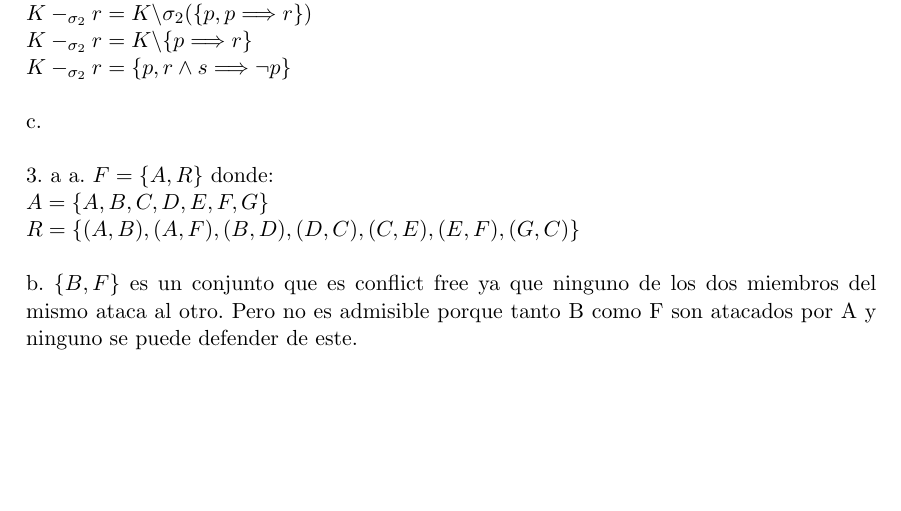
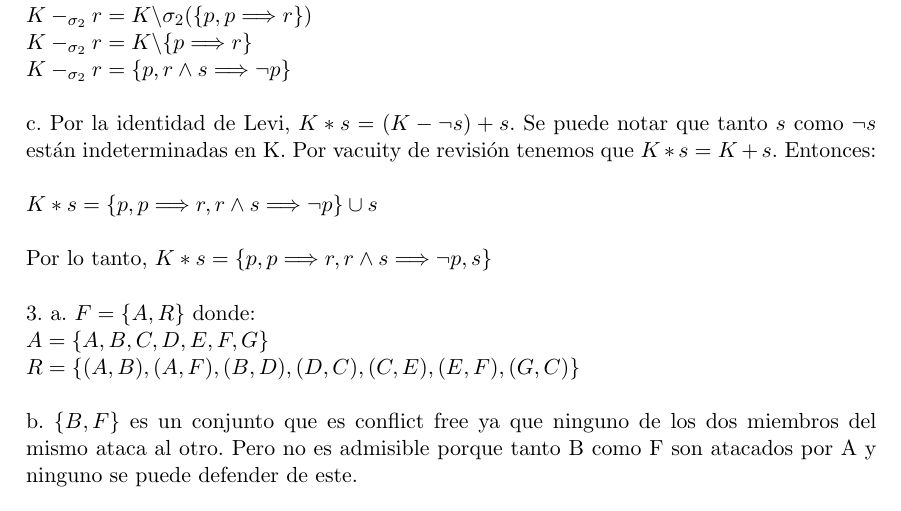
Before and after one commit to fede183/Facultad, a LaTeX thesis (IBC/Practicos/Resolución/practico.tex, which reads IBC/Practicos/Resolución/practico567.tex): part of page 19 of 19, cut so that both start at the same text, the shorter picture padded with empty space. Compiled offline with pdfLaTeX.

Commit message:
avance en la guia 5 de IBC

```diff
--- a/IBC/Practicos/Resolución/practico567.tex
+++ b/IBC/Practicos/Resolución/practico567.tex
@@ -51,10 +51,13 @@ $K-_{\sigma_{2}}r = K \backslash \sigma_{2}(\{p, p \Longrightarrow r\})$ \\
 $K-_{\sigma_{2}}r = K \backslash \{p \Longrightarrow r\}$ \\
 $K-_{\sigma_{2}}r = \{p, r \land s \Longrightarrow \neg p \}$ \\
 
-c.  \\
+c. Por la identidad de Levi, $K*s = (K - \neg s) + s$. Se puede notar que tanto $s$ como $\neg s$ están indeterminadas en K. Por vacuity de revisión tenemos que $K*s = K+s$. Entonces: \\
 
-3. a
-a. $F=\{A, R\}$ donde: \\
+$K*s = \{p, p \Longrightarrow r , r \land s \Longrightarrow \neg p \} \cup {s} $\\
+
+Por lo tanto, $K*s = \{p, p \Longrightarrow r , r \land s \Longrightarrow \neg p, s \}$ \\
+
+3. a. $F=\{A, R\}$ donde: \\
 $A=\{A, B, C, D, E, F, G\}$ \\
 $R=\{(A, B), (A, F), (B, D), (D, C), (C, E), (E, F), (G, C)\}$ \\
 
```
Also changed, not shown: IBC/Practicos/Resolución/practico.pdf, 2 other files.
